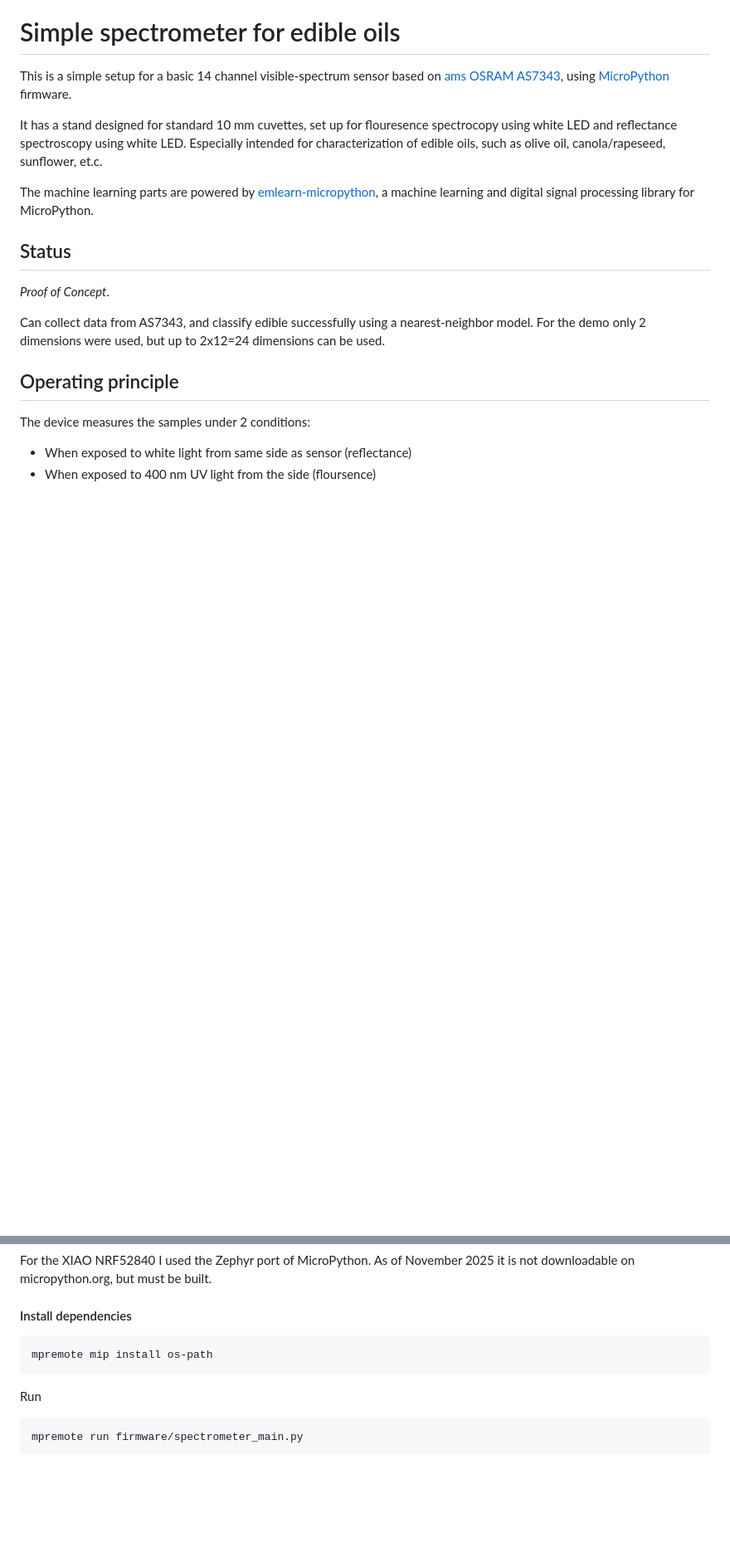
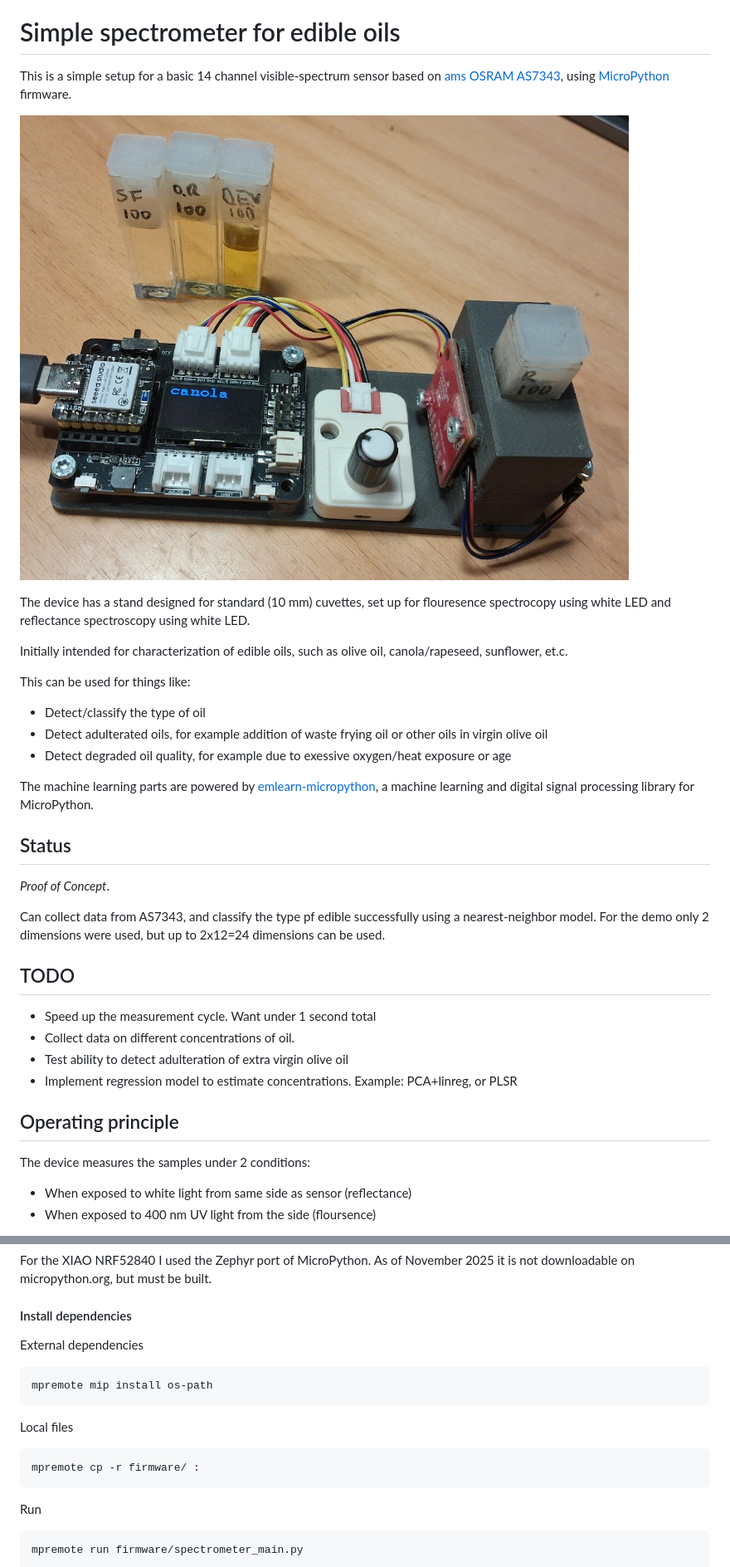
Before and after one commit to jonnor/spectrometer, a Markdown page: README.md, 2 parts joined by grey strips. Shown: that part at 83% size. Drawn GitHub-style; pictures changed too: doc/edible-oils-classification-crop.jpg (added); blank space fills up the shorter version.

Commit message:
README: More example

````diff
--- a/README.md
+++ b/README.md
@@ -5,10 +5,19 @@ This is a simple setup for a basic 14 channel visible-spectrum
 sensor based on [ams OSRAM AS7343](https://ams-osram.com/products/sensor-solutions/ambient-light-color-spectral-proximity-sensors/ams-as7343-spectral-sensor),
 using [MicroPython](https://micropython.org/) firmware.
 
-It has a stand designed for standard 10 mm cuvettes,
+![Classification of edible oil](doc/edible-oils-classification-crop.jpg)
+
+The device has a stand designed for standard (10 mm) cuvettes,
 set up for flouresence spectrocopy using white LED and reflectance spectroscopy using white LED.
-Especially intended for characterization of edible oils,
+
+Initially intended for characterization of edible oils,
 such as olive oil, canola/rapeseed, sunflower, et.c.
+
+This can be used for things like:
+
+- Detect/classify the type of oil
+- Detect adulterated oils, for example addition of waste frying oil or other oils in virgin olive oil
+- Detect degraded oil quality, for example due to exessive oxygen/heat exposure or age
 
 The machine learning parts are powered by [emlearn-micropython](https://github.com/emlearn/emlearn-micropython),
 a machine learning and digital signal processing library for MicroPython.
@@ -16,8 +25,15 @@ a machine learning and digital signal processing library for MicroPython.
 ## Status
 *Proof of Concept*.
 
-Can collect data from AS7343, and classify edible successfully using a nearest-neighbor model.
+Can collect data from AS7343, and classify the type pf edible successfully using a nearest-neighbor model.
 For the demo only 2 dimensions were used, but up to 2x12=24 dimensions can be used.
+
+## TODO
+
+- Speed up the measurement cycle. Want under 1 second total
+- Collect data on different concentrations of oil.
+- Test ability to detect adulteration of extra virgin olive oil
+- Implement regression model to estimate concentrations. Example: PCA+linreg, or PLSR
 
 ## Operating principle
 
@@ -77,8 +93,15 @@ As of November 2025 it is not downloadable on micropython.org, but must be built
 
 
 #### Install dependencies
+
+External dependencies
 ```
 mpremote mip install os-path
+```
+
+Local files
+```
+mpremote cp -r firmware/ :
 ```
 
 Run
````
Also changed, not shown: doc/edible-oils-classification.jpg (added).
